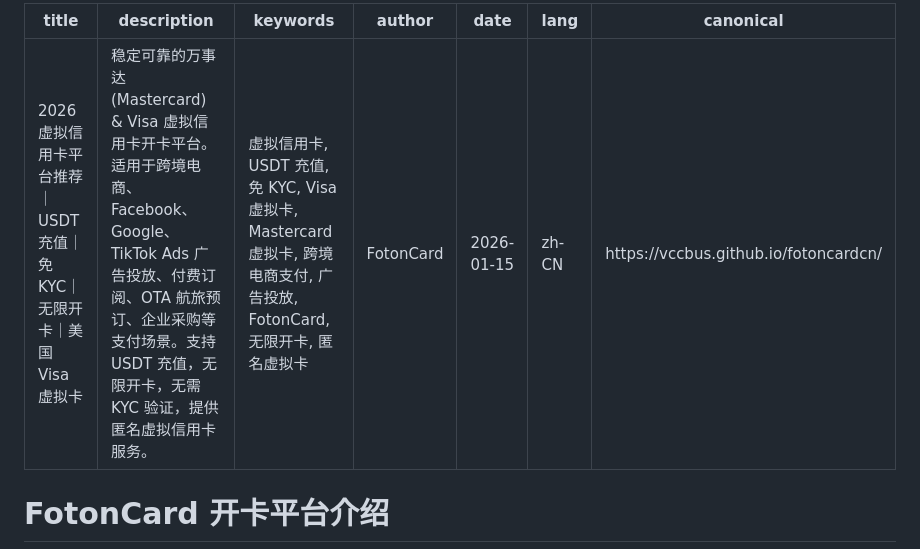
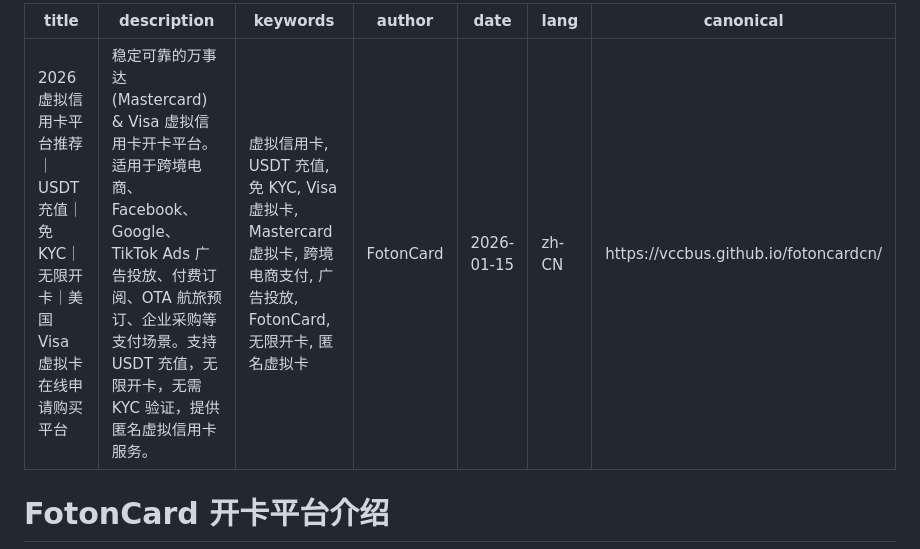
Before and after one commit to vccbus/fotoncardcn, a Markdown page: README.md, the part around the change. Rendered like a GitHub page.

```diff
--- a/README.md
+++ b/README.md
@@ -1,5 +1,5 @@
 ---
-title: "2026 虚拟信用卡平台推荐｜USDT 充值｜免 KYC｜无限开卡｜美国 Visa 虚拟卡"
+title: "2026 虚拟信用卡平台推荐｜USDT 充值｜免 KYC｜无限开卡｜美国 Visa 虚拟卡在线申请购买平台"
 description: "稳定可靠的万事达 (Mastercard) & Visa 虚拟信用卡开卡平台。适用于跨境电商、Facebook、Google、TikTok Ads 广告投放、付费订阅、OTA 航旅预订、企业采购等支付场景。支持 USDT 充值，无限开卡，无需 KYC 验证，提供匿名虚拟信用卡服务。"
 keywords: "虚拟信用卡, USDT 充值, 免 KYC, Visa 虚拟卡, Mastercard 虚拟卡, 跨境电商支付, 广告投放, FotonCard, 无限开卡, 匿名虚拟卡"
 author: "FotonCard"
```
